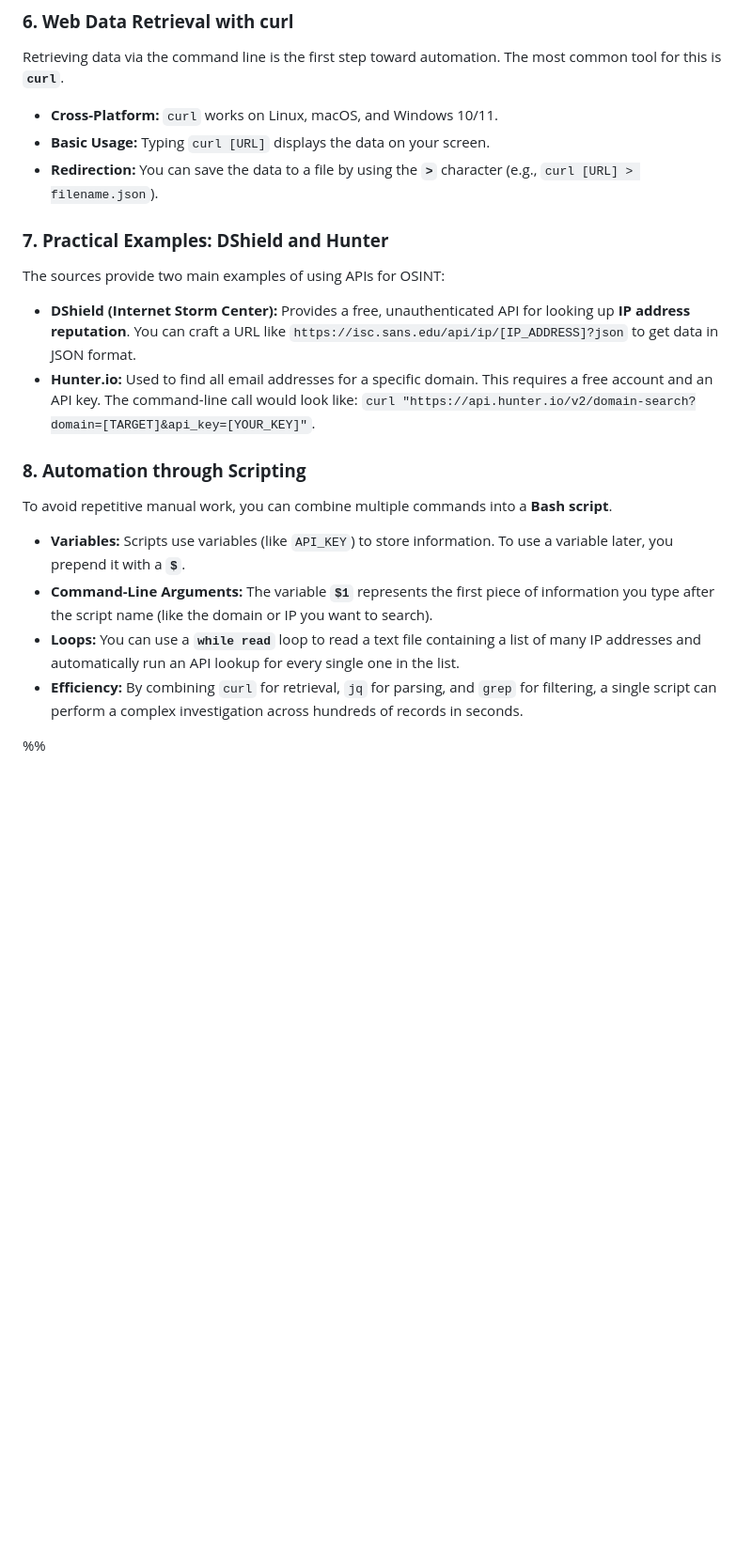
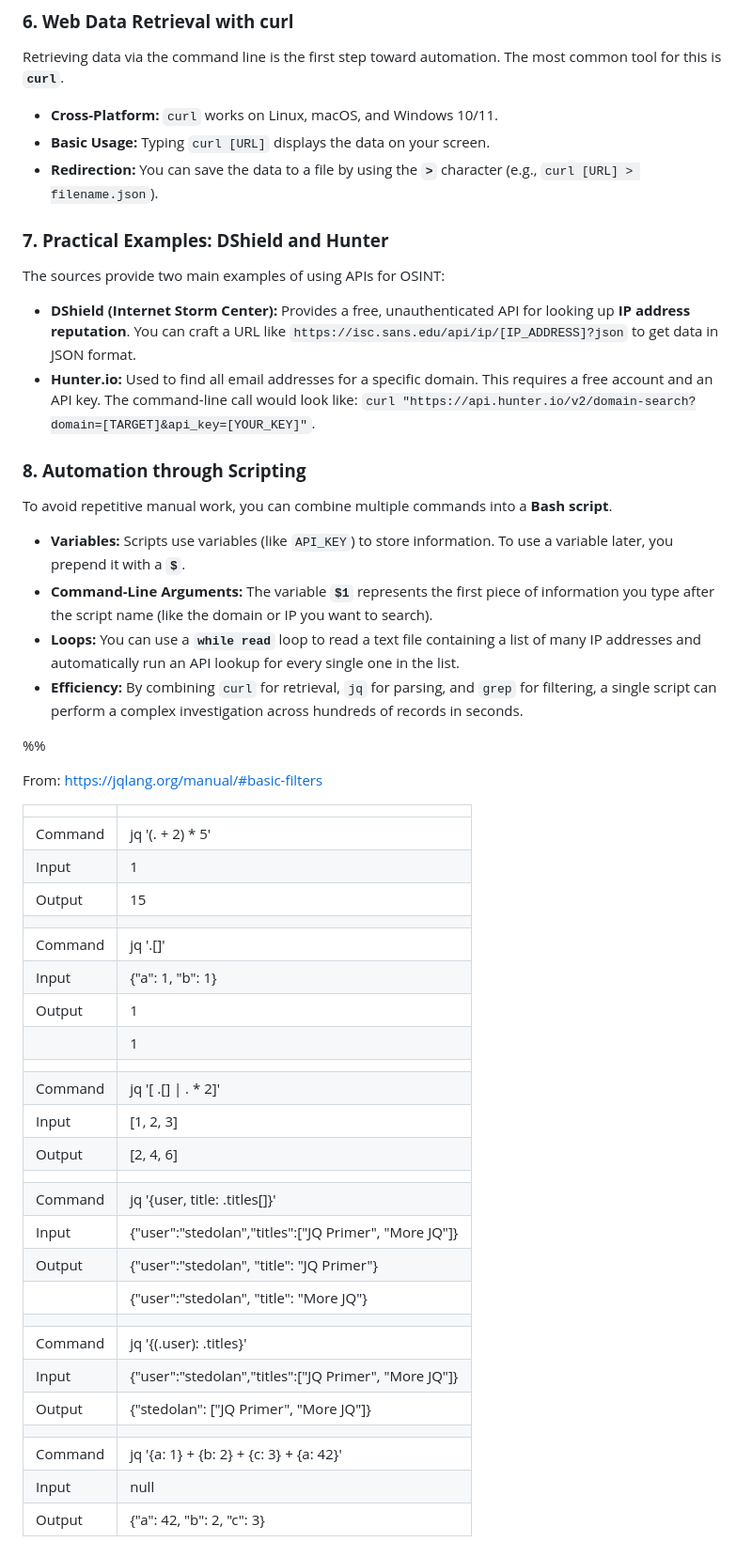
Before and after one commit to GalalHamoudy/obsidian, a Markdown page: Threat intelligence/GSOA/GSOA P1.md, the part around one of its changes. Shown at 94% size. Rendered like a GitHub page; blank space fills up the shorter version.

```diff
--- a/Threat intelligence/GSOA/GSOA P1.md
+++ b/Threat intelligence/GSOA/GSOA P1.md
@@ -888,7 +804,6 @@ Analysts often use a variety of APIs to gather information:
 ### **6. Web Data Retrieval with curl**
 
 Retrieving data via the command line is the first step toward automation. The most common tool for this is **`curl`**.
-
 - **Cross-Platform:** `curl` works on Linux, macOS, and Windows 10/11.
 - **Basic Usage:** Typing `curl [URL]` displays the data on your screen.
 - **Redirection:** You can save the data to a file by using the **`>`** character (e.g., `curl [URL] > filename.json`).
@@ -896,17 +811,45 @@ Retrieving data via the command line is the first step toward automation. The mo
 ### **7. Practical Examples: DShield and Hunter**
 
 The sources provide two main examples of using APIs for OSINT:
-
 - **DShield (Internet Storm Center):** Provides a free, unauthenticated API for looking up **IP address reputation**. You can craft a URL like `https://isc.sans.edu/api/ip/[IP_ADDRESS]?json` to get data in JSON format.
 - **Hunter.io:** Used to find all email addresses for a specific domain. This requires a free account and an API key. The command-line call would look like: `curl "https://api.hunter.io/v2/domain-search?domain=[TARGET]&api_key=[YOUR_KEY]"`.
 
 ### **8. Automation through Scripting**
 
 To avoid repetitive manual work, you can combine multiple commands into a **Bash script**.
-
 - **Variables:** Scripts use variables (like `API_KEY`) to store information. To use a variable later, you prepend it with a **`$`**.
 - **Command-Line Arguments:** The variable **`$1`** represents the first piece of information you type after the script name (like the domain or IP you want to search).
 - **Loops:** You can use a **`while read`** loop to read a text file containing a list of many IP addresses and automatically run an API lookup for every single one in the list.
 - **Efficiency:** By combining `curl` for retrieval, `jq` for parsing, and `grep` for filtering, a single script can perform a complex investigation across hundreds of records in seconds.
 
 %%
+
+From: https://jqlang.org/manual/#basic-filters
+
+|         |                                                       |
+| ------- | ----------------------------------------------------- |
+| Command | jq '(. + 2) * 5'                                      |
+| Input   | 1                                                     |
+| Output  | 15                                                    |
+|         |                                                       |
+| Command | jq '.[]'                                              |
+| Input   | {"a": 1, "b": 1}                                      |
+| Output  | 1                                                     |
+|         | 1                                                     |
+|         |                                                       |
+| Command | jq '[ .[] \| . * 2]'                                  |
+| Input   | [1, 2, 3]                                             |
+| Output  | [2, 4, 6]                                             |
+|         |                                                       |
+| Command | jq '{user, title: .titles[]}'                         |
+| Input   | {"user":"stedolan","titles":["JQ Primer", "More JQ"]} |
+| Output  | {"user":"stedolan", "title": "JQ Primer"}             |
+|         | {"user":"stedolan", "title": "More JQ"}               |
+|         |                                                       |
+| Command | jq '{(.user): .titles}'                               |
+| Input   | {"user":"stedolan","titles":["JQ Primer", "More JQ"]} |
+| Output  | {"stedolan": ["JQ Primer", "More JQ"]}                |
+|         |                                                       |
+| Command | jq '{a: 1} + {b: 2} + {c: 3} + {a: 42}'               |
+| Input   | null                                                  |
+| Output  | {"a": 42, "b": 2, "c": 3}                             |
```
Also changed, not shown: other parts of Threat intelligence/GSOA/GSOA P1.md (+13 -97 lines), Threat intelligence/GSOA/GSOA P2.md (+1 -1 lines).
